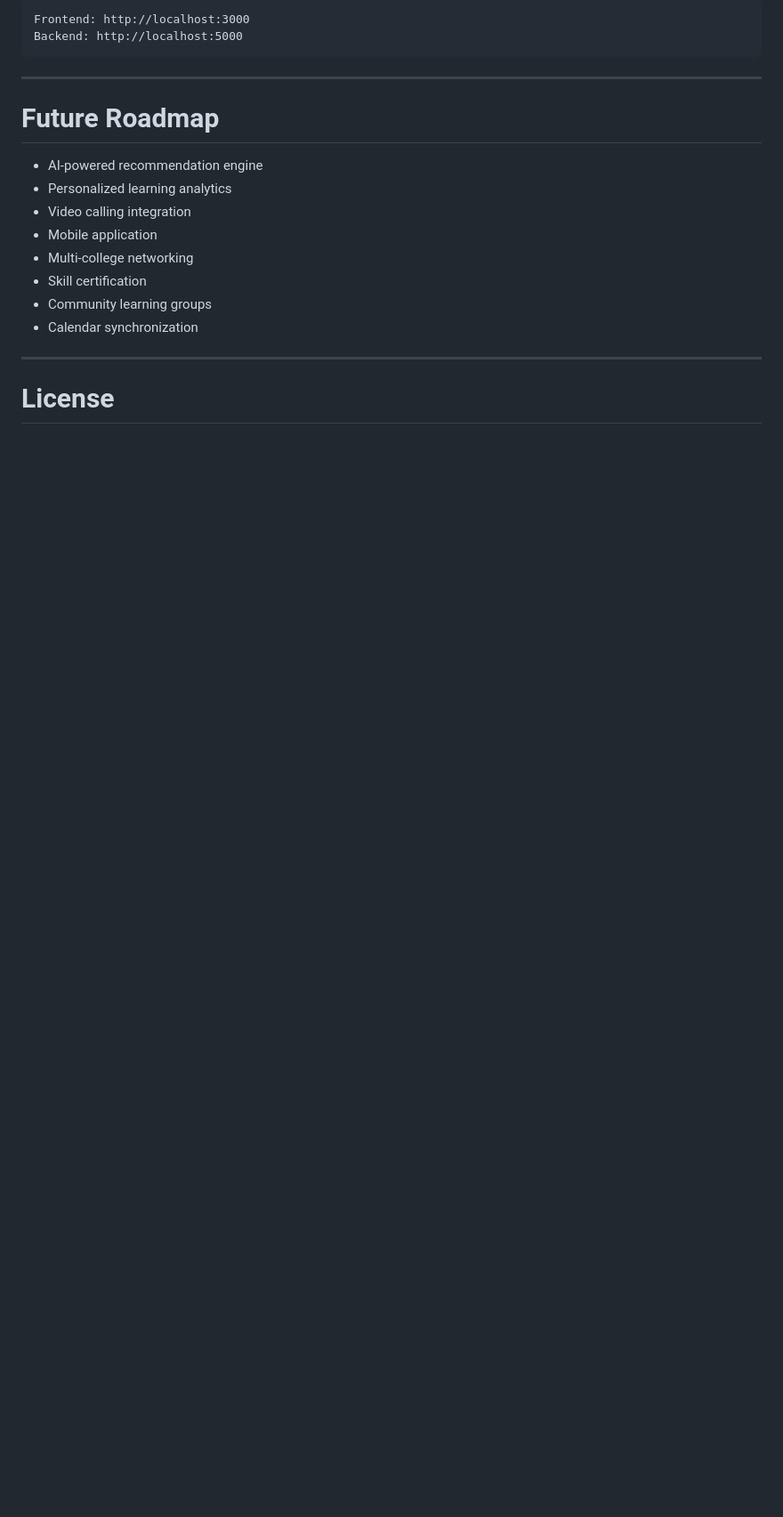
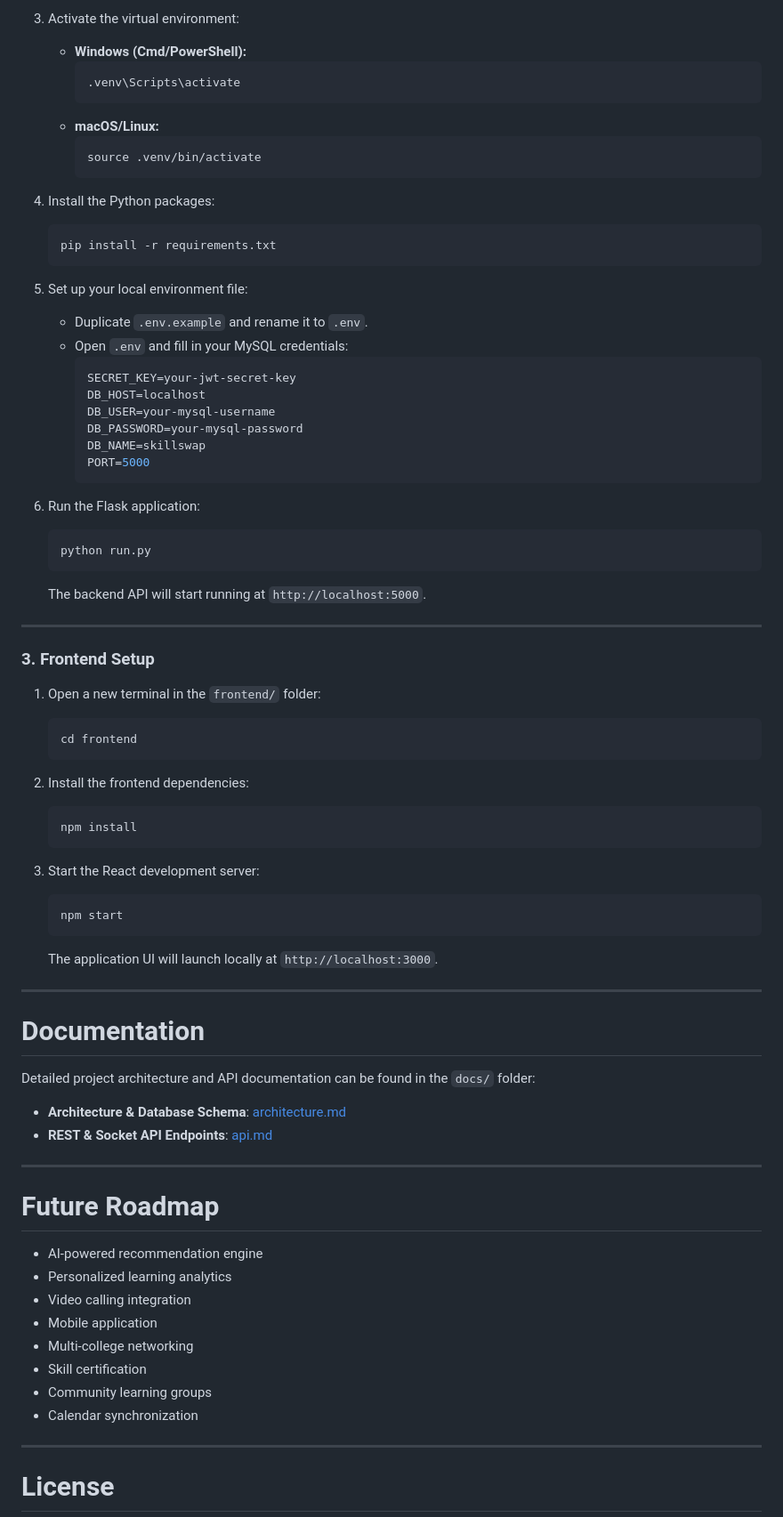
Before and after one commit to RiddhiGopalani/SkillSwap, a Markdown page: README.md, the part around one of its changes. Shown at 89% size. Drawn GitHub-style; blank space fills up the shorter version.

````diff
--- a/README.md
+++ b/README.md
@@ -158,8 +182,63 @@ The application will launch locally at:
 
-```
-Frontend: http://localhost:3000
-Backend: http://localhost:5000
-```
+3. Activate the virtual environment:
+   * **Windows (Cmd/PowerShell):**
+     ```powershell
+     .venv\Scripts\activate
+     ```
+   * **macOS/Linux:**
+     ```bash
+     source .venv/bin/activate
+     ```
+
+4. Install the Python packages:
+   ```bash
+   pip install -r requirements.txt
+   ```
+
+5. Set up your local environment file:
+   * Duplicate `.env.example` and rename it to `.env`.
+   * Open `.env` and fill in your MySQL credentials:
+     ```env
+     SECRET_KEY=your-jwt-secret-key
+     DB_HOST=localhost
+     DB_USER=your-mysql-username
+     DB_PASSWORD=your-mysql-password
+     DB_NAME=skillswap
+     PORT=5000
+     ```
+
+6. Run the Flask application:
+   ```bash
+   python run.py
+   ```
+   The backend API will start running at `http://localhost:5000`.
+
+---
+
+### 3. Frontend Setup
+1. Open a new terminal in the `frontend/` folder:
+   ```bash
+   cd frontend
+   ```
+
+2. Install the frontend dependencies:
+   ```bash
+   npm install
+   ```
+
+3. Start the React development server:
+   ```bash
+   npm start
+   ```
+   The application UI will launch locally at `http://localhost:3000`.
+
+---
+
+# Documentation
+
+Detailed project architecture and API documentation can be found in the `docs/` folder:
+* **Architecture & Database Schema**: [architecture.md](docs/architecture.md)
+* **REST & Socket API Endpoints**: [api.md](docs/api.md)
 
 ---
 
````
Also changed, not shown: other parts of README.md (+52 -28 lines).
